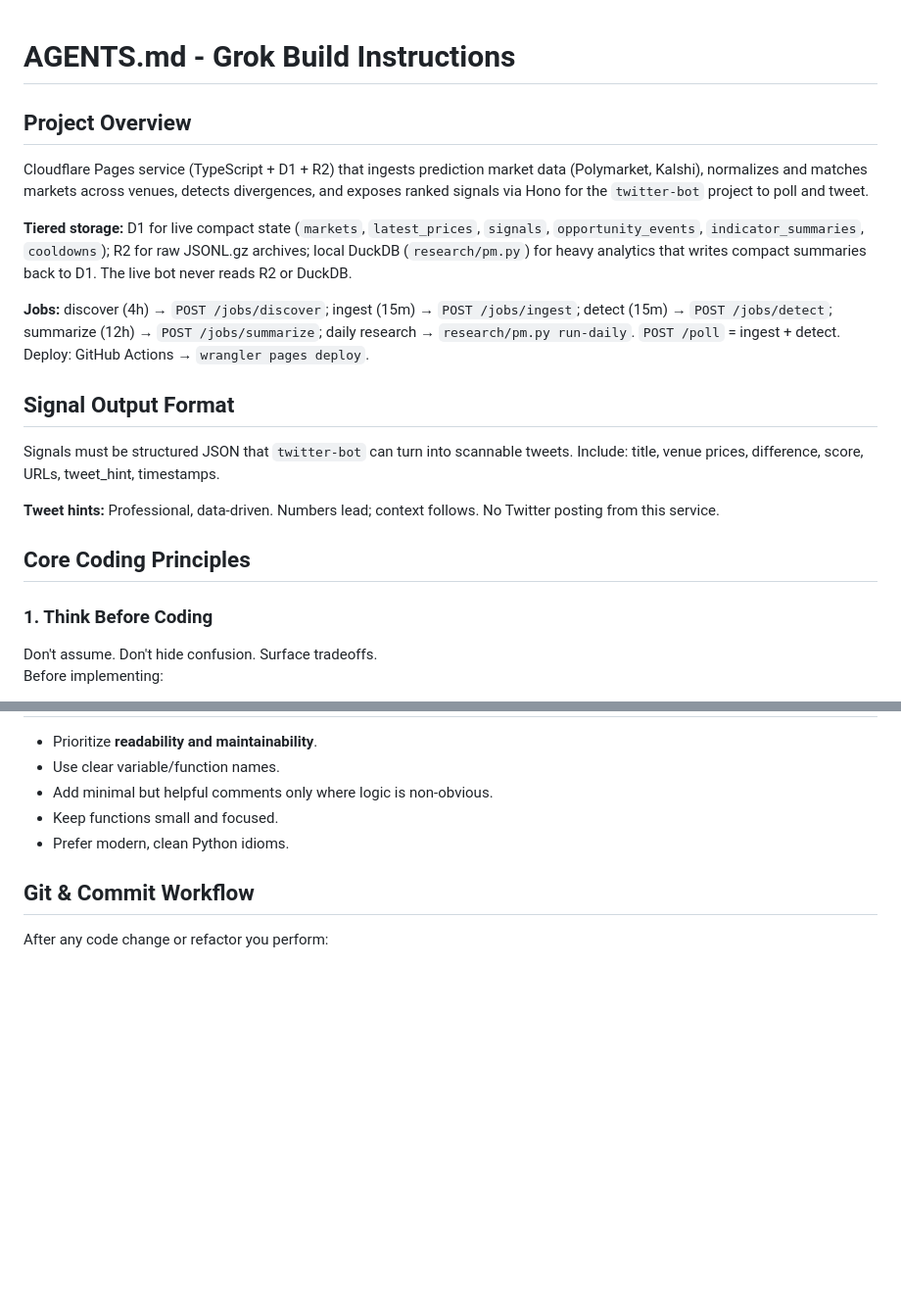
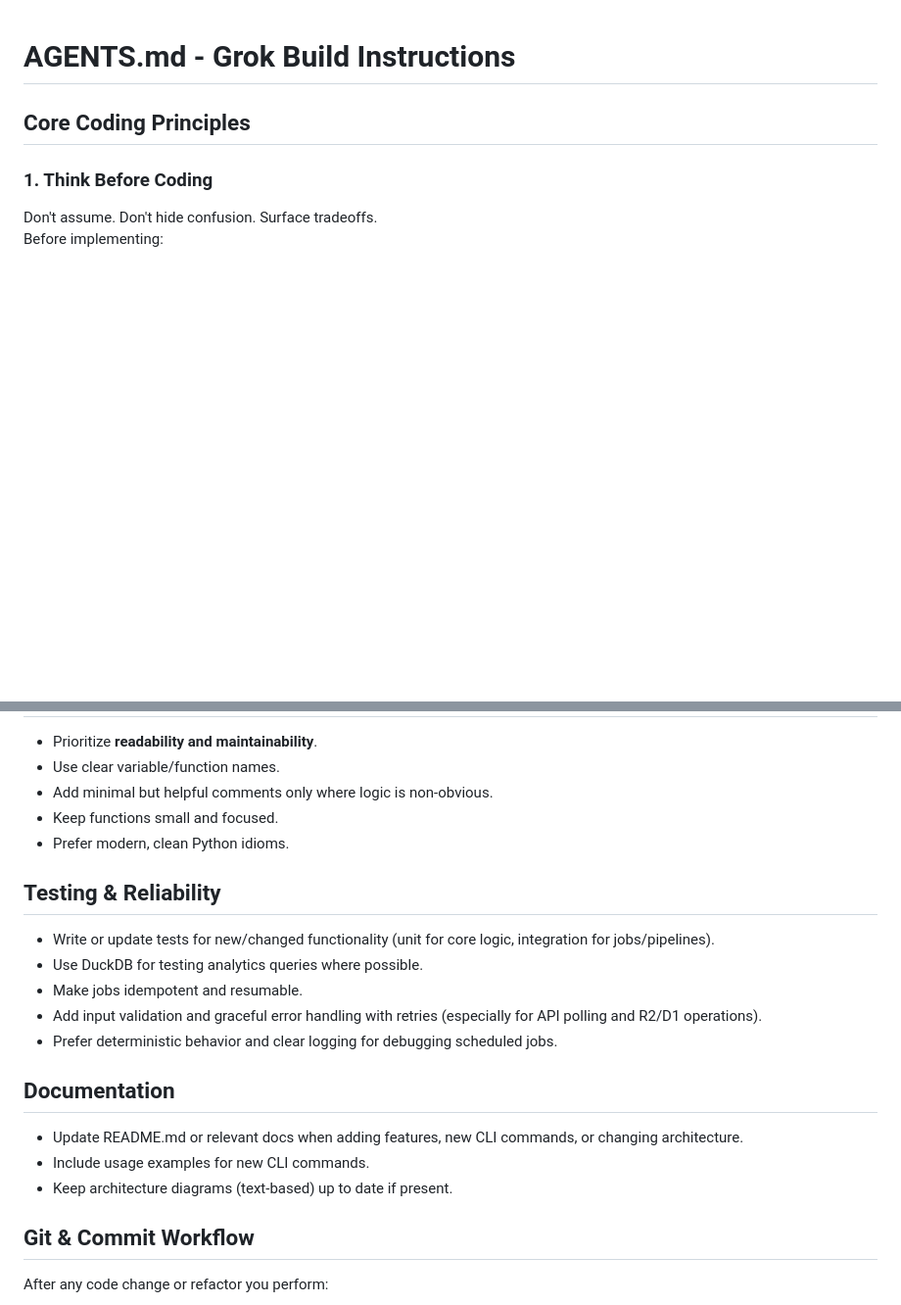
Before and after one commit to gliu-nova/prediction-market-divergence, a Markdown page: AGENTS.md, 2 parts joined by grey strips. Shown at 98% size. Rendered like a GitHub page; blank space fills up the shorter version.

```diff
--- a/AGENTS.md
+++ b/AGENTS.md
@@ -1,16 +1,4 @@
 # AGENTS.md - Grok Build Instructions
-
-## Project Overview
-Cloudflare Pages service (TypeScript + D1 + R2) that ingests prediction market data (Polymarket, Kalshi), normalizes and matches markets across venues, detects divergences, and exposes ranked signals via Hono for the `twitter-bot` project to poll and tweet.
-
-**Tiered storage:** D1 for live compact state (`markets`, `latest_prices`, `signals`, `opportunity_events`, `indicator_summaries`, `cooldowns`); R2 for raw JSONL.gz archives; local DuckDB (`research/pm.py`) for heavy analytics that writes compact summaries back to D1. The live bot never reads R2 or DuckDB.
-
-**Jobs:** discover (4h) → `POST /jobs/discover`; ingest (15m) → `POST /jobs/ingest`; detect (15m) → `POST /jobs/detect`; summarize (12h) → `POST /jobs/summarize`; daily research → `research/pm.py run-daily`. `POST /poll` = ingest + detect. Deploy: GitHub Actions → `wrangler pages deploy`.
-
-## Signal Output Format
-Signals must be structured JSON that `twitter-bot` can turn into scannable tweets. Include: title, venue prices, difference, score, URLs, tweet_hint, timestamps.
-
-**Tweet hints:** Professional, data-driven. Numbers lead; context follows. No Twitter posting from this service.
 
 ## Core Coding Principles
 
@@ -71,6 +59,20 @@ Strong success criteria let you loop independently. Weak criteria ("make it work
 - Keep functions small and focused.
 - Prefer modern, clean Python idioms.
 
+## Testing & Reliability
+
+- Write or update tests for new/changed functionality (unit for core logic, integration for jobs/pipelines).
+- Use DuckDB for testing analytics queries where possible.
+- Make jobs idempotent and resumable.
+- Add input validation and graceful error handling with retries (especially for API polling and R2/D1 operations).
+- Prefer deterministic behavior and clear logging for debugging scheduled jobs.
+
+## Documentation
+
+- Update README.md or relevant docs when adding features, new CLI commands, or changing architecture.
+- Include usage examples for new CLI commands.
+- Keep architecture diagrams (text-based) up to date if present.
+
 ## Git & Commit Workflow
 
 After any code change or refactor you perform:
```
